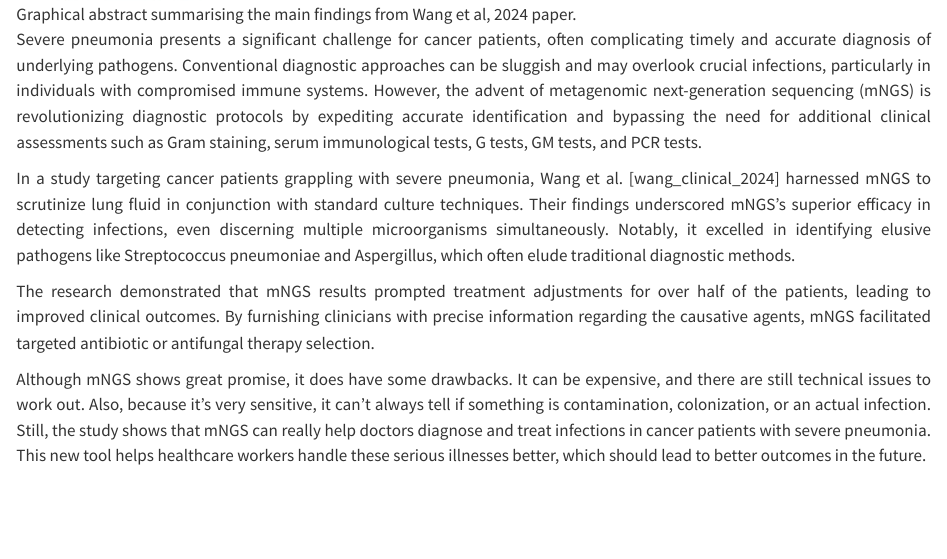
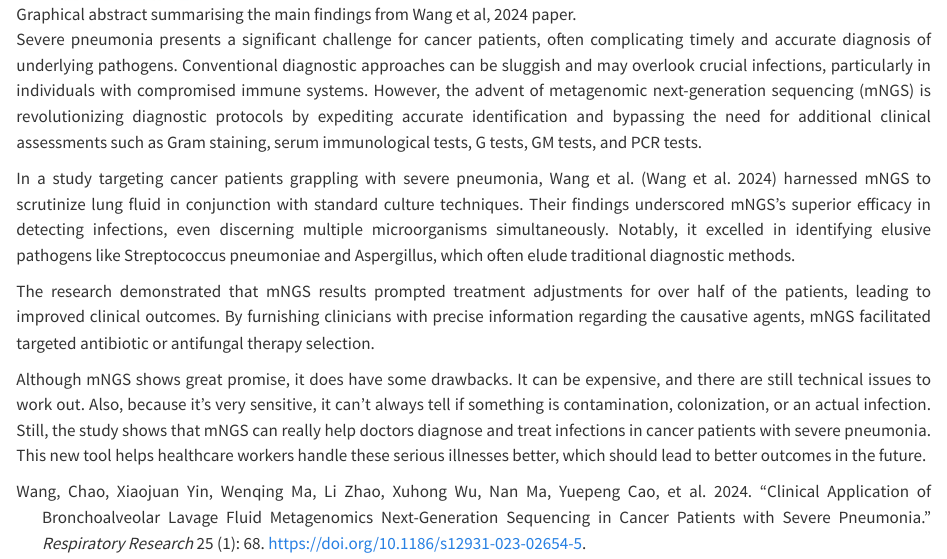
Before and after one commit to Lexanomics/quarto_blog, a Quarto document (posts/2024-04-11/index.qmd): the page in a window 1100 px wide, from 660 px down. Rendered offline with R 4.5, knitr and Pandoc in place of Quarto, with nearby package versions.

Commit message:
fix: changed directory name, fixed reference

```diff
--- a/posts/2024-04-10/index.qmd
+++ b/posts/2024-04-11/index.qmd
@@ -15,7 +15,7 @@ text-align: justify}
 
  Severe pneumonia presents a significant challenge for cancer patients, often complicating timely and accurate diagnosis of underlying pathogens. Conventional diagnostic approaches can be sluggish and may overlook crucial infections, particularly in individuals with compromised immune systems. However, the advent of metagenomic next-generation sequencing (mNGS) is revolutionizing diagnostic protocols by expediting accurate identification and bypassing the need for additional clinical assessments such as Gram staining, serum immunological tests, G tests, GM tests, and PCR tests.
 
-In a study targeting cancer patients grappling with severe pneumonia, Wang et al. [wang_clinical_2024] harnessed mNGS to scrutinize lung fluid in conjunction with standard culture techniques. Their findings underscored mNGS's superior efficacy in detecting infections, even discerning multiple microorganisms simultaneously. Notably, it excelled in identifying elusive pathogens like Streptococcus pneumoniae and Aspergillus, which often elude traditional diagnostic methods.
+In a study targeting cancer patients grappling with severe pneumonia, Wang et al. [@wang_clinical_2024] harnessed mNGS to scrutinize lung fluid in conjunction with standard culture techniques. Their findings underscored mNGS's superior efficacy in detecting infections, even discerning multiple microorganisms simultaneously. Notably, it excelled in identifying elusive pathogens like Streptococcus pneumoniae and Aspergillus, which often elude traditional diagnostic methods.
 
 The research demonstrated that mNGS results prompted treatment adjustments for over half of the patients, leading to improved clinical outcomes. By furnishing clinicians with precise information regarding the causative agents, mNGS facilitated targeted antibiotic or antifungal therapy selection.
 
```
Also changed, not shown: posts/2024-04-11/fig.jpeg (renamed from posts/2024-04-10/fig.jpeg), posts/2024-04-11/ref.bib (renamed from posts/2024-04-10/ref.bib).
